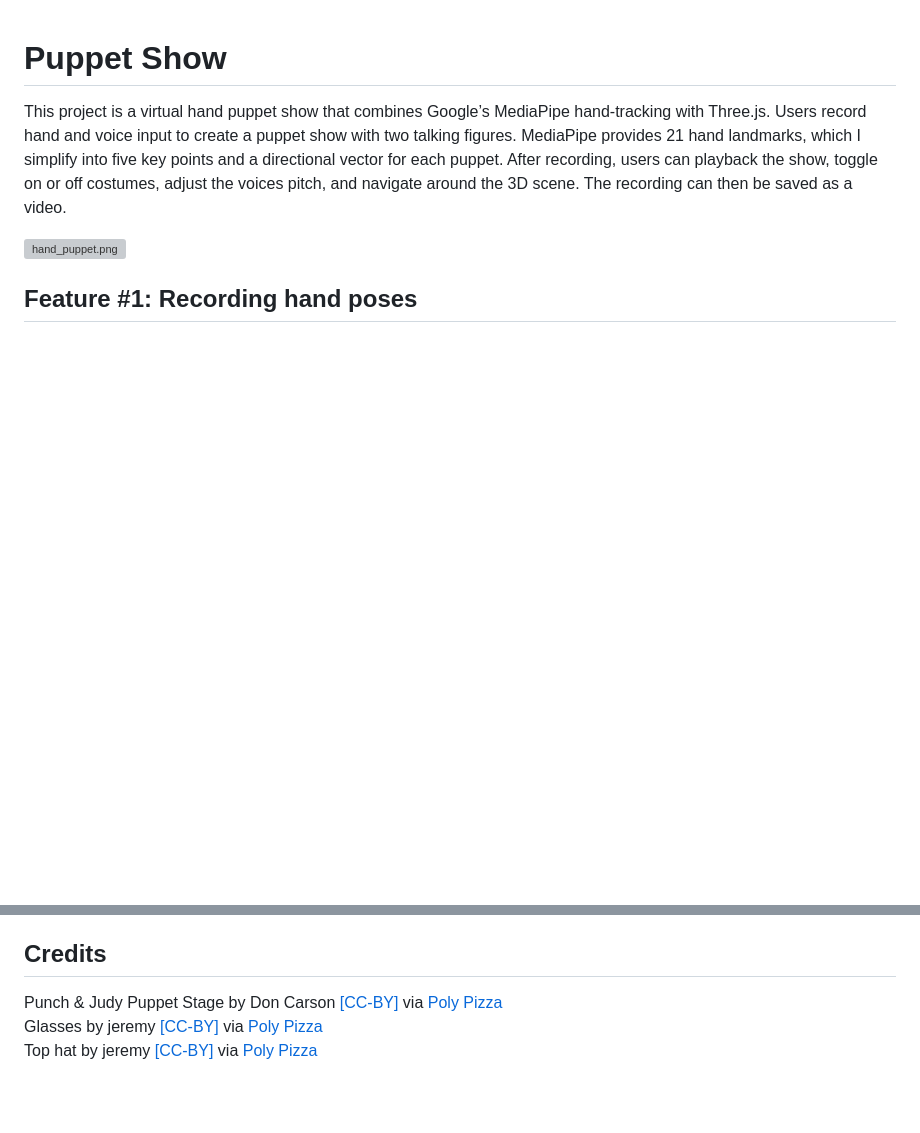
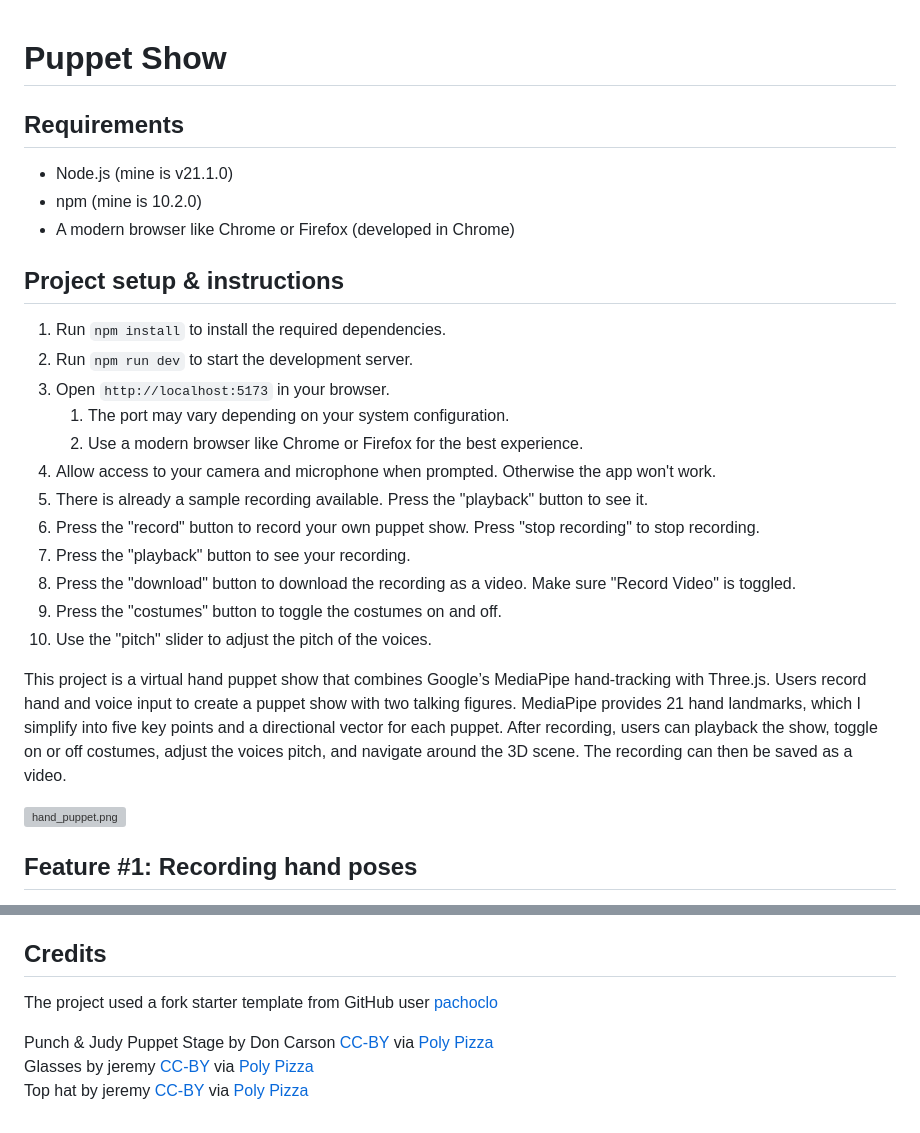
Before and after one commit to BennytheBomb/PuppetShow, a Markdown page: README.md, 2 parts joined by grey strips. Rendered like a GitHub page; blank space fills up the shorter version; grey boxes are pictures that could not be loaded.

Commit message:
add project install instructions to readme

```diff
--- a/README.md
+++ b/README.md
@@ -1,4 +1,25 @@
 # Puppet Show
+
+## Requirements
+
+- Node.js (mine is v21.1.0)
+- npm (mine is 10.2.0)
+- A modern browser like Chrome or Firefox (developed in Chrome)
+
+## Project setup & instructions
+
+1. Run `npm install` to install the required dependencies.
+2. Run `npm run dev` to start the development server.
+3. Open `http://localhost:5173` in your browser.
+   1. The port may vary depending on your system configuration.
+   2. Use a modern browser like Chrome or Firefox for the best experience.
+4. Allow access to your camera and microphone when prompted. Otherwise the app won't work.
+5. There is already a sample recording available. Press the "playback" button to see it.
+6. Press the "record" button to record your own puppet show. Press "stop recording" to stop recording.
+7. Press the "playback" button to see your recording.
+8. Press the "download" button to download the recording as a video. Make sure "Record Video" is toggled.
+9. Press the "costumes" button to toggle the costumes on and off.
+10. Use the "pitch" slider to adjust the pitch of the voices.
 
 This project is a virtual hand puppet show that combines Google’s MediaPipe hand-tracking with Three.js. Users record hand and voice input to create a puppet show with two talking figures. MediaPipe provides 21 hand landmarks, which I simplify into five key points and a directional vector for each puppet. After recording, users can playback the show, toggle on or off costumes, adjust the voices pitch, and navigate around the 3D scene. The recording can then be saved as a video.
 
@@ -31,6 +52,8 @@ Overall I’m very pleased with how this project turned out. The idea feels fun
 
 ## Credits
 
-Punch & Judy Puppet Stage by Don Carson <a href="https://creativecommons.org/licenses/by/3.0/">[CC-BY]</a> via <a href="https://poly.pizza/m/1mDRXAZnGqC">Poly Pizza</a><br>
-Glasses by jeremy <a href="https://creativecommons.org/licenses/by/3.0/">[CC-BY]</a> via <a href="https://poly.pizza/m/9i5mmOwt7cu">Poly Pizza</a><br>
-Top hat by jeremy <a href="https://creativecommons.org/licenses/by/3.0/">[CC-BY]</a> via <a href="https://poly.pizza/m/e5kV1Y_cZJt">Poly Pizza</a>
+The project used a fork starter template from GitHub user [pachoclo](https://github.com/pachoclo/vite-threejs-ts-template)
+
+Punch & Judy Puppet Stage by Don Carson [CC-BY](https://creativecommons.org/licenses/by/3.0/) via [Poly Pizza](https://poly.pizza/m/9i5mmOwt7cu)\
+Glasses by jeremy [CC-BY](https://creativecommons.org/licenses/by/3.0/) via [Poly Pizza](https://poly.pizza/m/9i5mmOwt7cu)\
+Top hat by jeremy [CC-BY](https://creativecommons.org/licenses/by/3.0/) via [Poly Pizza](https://poly.pizza/m/e5kV1Y_cZJt)
```
